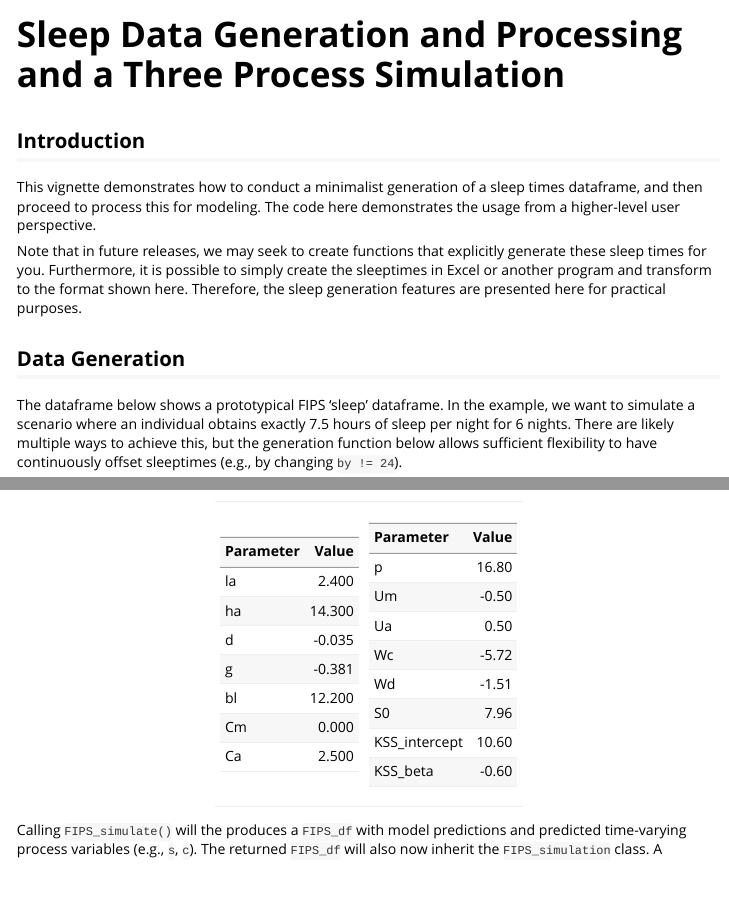
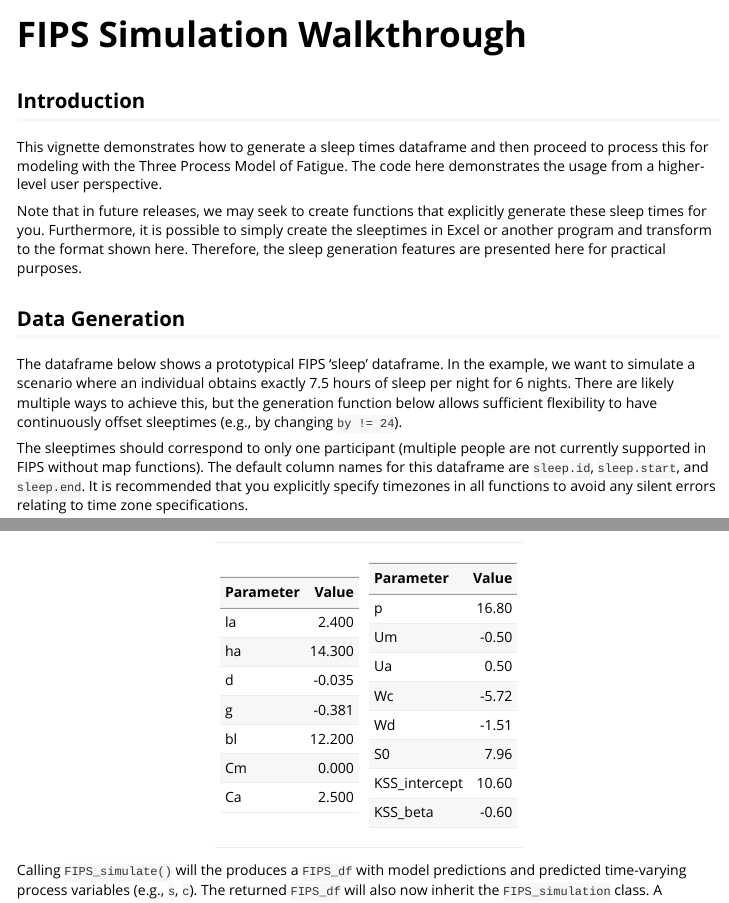
Before and after one commit to humanfactors/FIPS, an R Markdown document (vignettes/FIPS-simulation-walkthrough.Rmd): the page in a window 1100 px wide, from its top, and a second part further down, joined at a grey line. Rendered offline with R 4.5, knitr and Pandoc, with nearby package versions; some code elsewhere in the file could not run offline; long lines of code are wrapped; common packages that the code uses without loading them are loaded.

Commit message:
Update name of walkthrough vignette

```diff
--- a/vignettes/generation-and-three-process-simulation.Rmd
+++ b/vignettes/FIPS-simulation-walkthrough.Rmd
@@ -1,8 +1,8 @@
 ---
-title: "Sleep Data Generation and Processing and a Three Process Simulation"
+title: "FIPS Simulation Walkthrough"
 output: rmarkdown::html_vignette
 vignette: >
-  %\VignetteIndexEntry{Data and Model}
+  %\VignetteIndexEntry{FIPS Simulation Walkthrough}
   %\VignetteEngine{knitr::rmarkdown}
   %\VignetteEncoding{UTF-8}
 ---
@@ -17,7 +17,7 @@
 
 ## Introduction
 
-This vignette demonstrates how to conduct a minimalist generation of a sleep times dataframe, and then proceed to process this for modeling. The code here demonstrates the usage from a higher-level user perspective.
+This vignette demonstrates how to generate a sleep times dataframe and then proceed to process this for modeling with the Three Process Model of Fatigue. The code here demonstrates the usage from a higher-level user perspective.
 
 Note that in future releases, we may seek to create functions that explicitly generate these sleep times for you. Furthermore, it is possible to simply create the sleeptimes in Excel or another program and transform to the format shown here. Therefore, the sleep generation features are presented here for practical purposes.
 
```
Also changed, not shown: vignettes/plotting.Rmd (+1 -1 lines), README.md, 1 other file.
